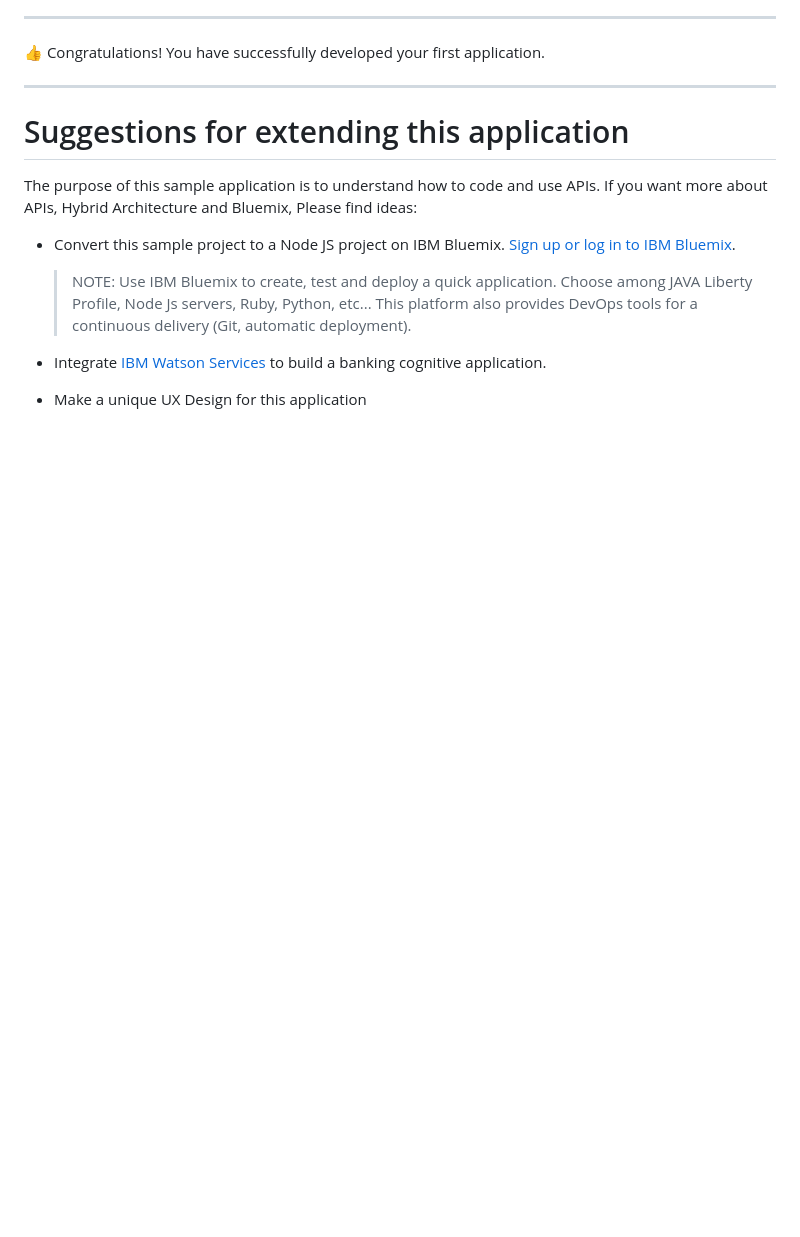
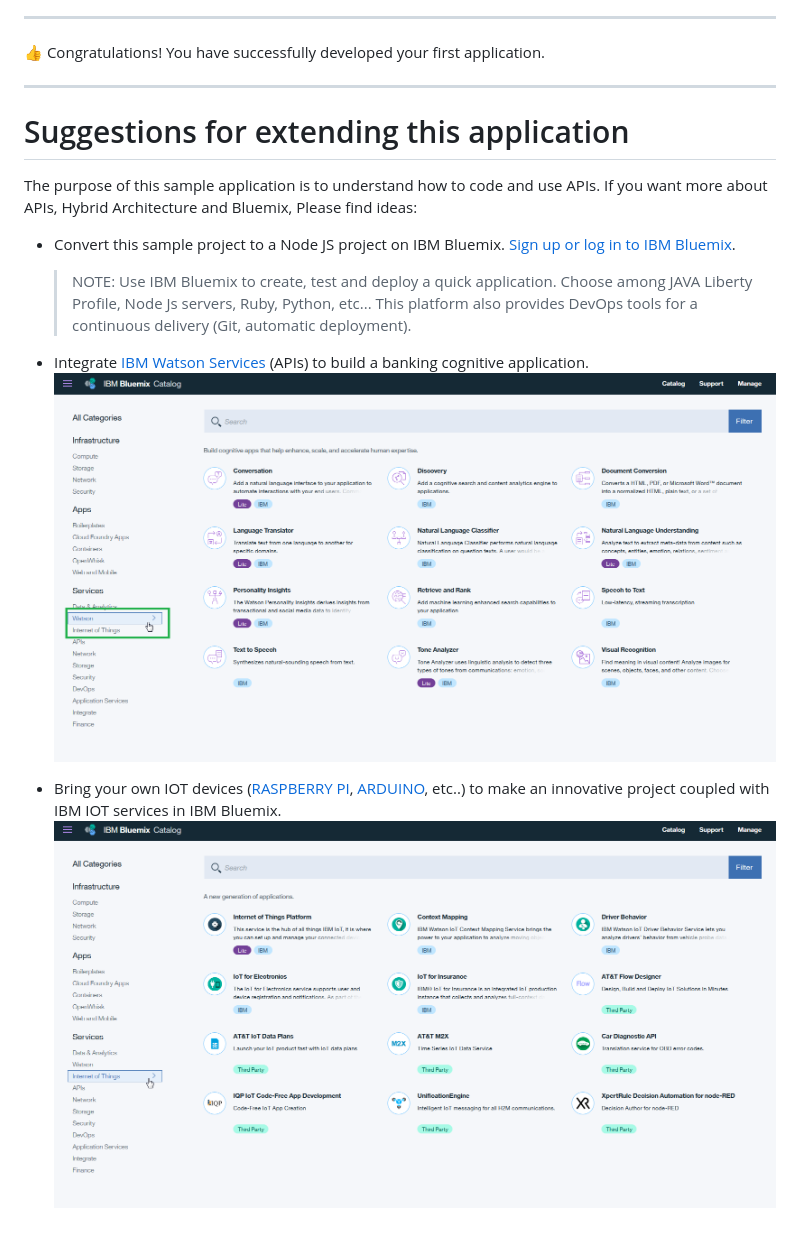
Before and after one commit to IBM/banking-digitalization-using-hybrid-cloud-with-mainframes, a Markdown page: README.md, the part around the change. Rendered like a GitHub page; pictures changed too: images/iotServices.png (added), images/watsonServices.png (added); blank space fills up the shorter version.

```diff
--- a/README.md
+++ b/README.md
@@ -195,8 +195,12 @@ The purpose of this sample application is to understand how to code and use APIs
 * Convert this sample project to a Node JS project on IBM Bluemix. [Sign up or log in to IBM Bluemix].
 	> NOTE: Use IBM Bluemix to create, test and deploy a quick application. Choose among JAVA Liberty Profile, Node Js servers, Ruby, Python, etc... This platform also provides DevOps tools for a continuous delivery (Git, automatic deployment).
 
-* Integrate [IBM Watson Services] to build a banking cognitive application.
-* Make a unique UX Design for this application
+* Integrate [IBM Watson Services] (APIs) to build a banking cognitive application.
+![alt text](images/watsonServices.png "Watson services")
+
+* Bring your own IOT devices ([RASPBERRY PI], [ARDUINO], etc..) to make an innovative project coupled with IBM IOT services in IBM Bluemix.
+![alt text](images/iotServices.png "IOT services")
+
 
 [IBM Digital Transformation Model]: https://developer.ibm.com/mainframe/ibm-digital-transformation/
 
@@ -252,3 +256,7 @@ The purpose of this sample application is to understand how to code and use APIs
 [IBM Watson Services]: https://www.ibm.com/cloud-computing/bluemix/watson
 
 [MPLBank Readme]: https://github.com/IBM/Banking-digitalization-using-hybrid-cloud-with-zSystem/blob/master/MPLBank%20Readme.md
+
+
+[RASPBERRY PI]:https://www.raspberrypi.org/
+[ARDUINO]:https://www.arduino.cc/
```
